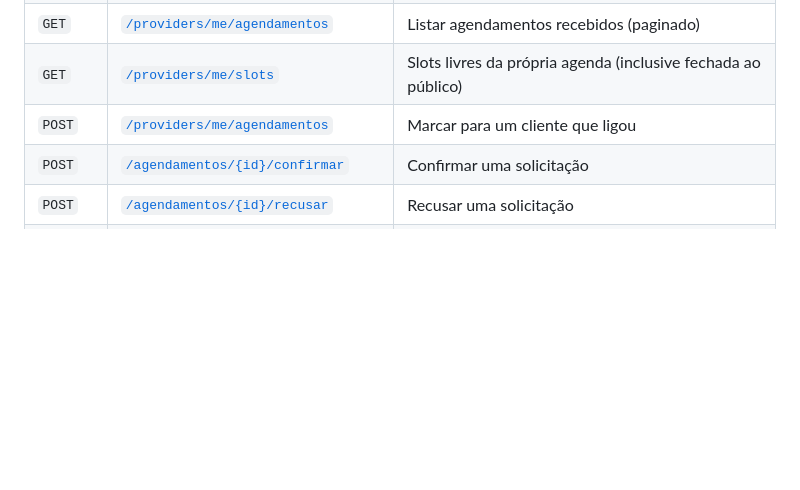
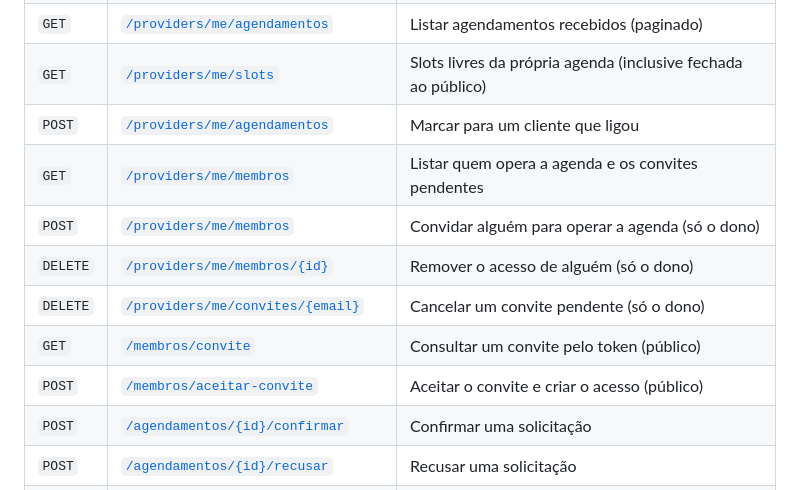
Before and after one commit to caetasousa/agendaGo, a Markdown page: README.md, the part around the change. Rendered like a GitHub page; folded sections open; blank space fills up the shorter version.

```diff
--- a/README.md
+++ b/README.md
@@ -143,6 +143,12 @@ Ele entra pela [mesma tela de login](http://localhost:5173/login) e cai no paine
 | `GET` | [`/providers/me/agendamentos`](http://localhost:8080/swagger/index.html#/appointments/get_providers_me_agendamentos) | Listar agendamentos recebidos (paginado) |
 | `GET` | [`/providers/me/slots`](http://localhost:8080/swagger/index.html#/appointments/get_providers_me_slots) | Slots livres da própria agenda (inclusive fechada ao público) |
 | `POST` | [`/providers/me/agendamentos`](http://localhost:8080/swagger/index.html#/appointments/post_providers_me_agendamentos) | Marcar para um cliente que ligou |
+| `GET` | [`/providers/me/membros`](http://localhost:8080/swagger/index.html#/membros/get_providers_me_membros) | Listar quem opera a agenda e os convites pendentes |
+| `POST` | [`/providers/me/membros`](http://localhost:8080/swagger/index.html#/membros/post_providers_me_membros) | Convidar alguém para operar a agenda (só o dono) |
+| `DELETE` | [`/providers/me/membros/{id}`](http://localhost:8080/swagger/index.html#/membros/delete_providers_me_membros__id_) | Remover o acesso de alguém (só o dono) |
+| `DELETE` | [`/providers/me/convites/{email}`](http://localhost:8080/swagger/index.html#/membros/delete_providers_me_convites__email_) | Cancelar um convite pendente (só o dono) |
+| `GET` | [`/membros/convite`](http://localhost:8080/swagger/index.html#/membros/get_membros_convite) | Consultar um convite pelo token (público) |
+| `POST` | [`/membros/aceitar-convite`](http://localhost:8080/swagger/index.html#/membros/post_membros_aceitar_convite) | Aceitar o convite e criar o acesso (público) |
 | `POST` | [`/agendamentos/{id}/confirmar`](http://localhost:8080/swagger/index.html#/appointments/post_agendamentos__id__confirmar) | Confirmar uma solicitação |
 | `POST` | [`/agendamentos/{id}/recusar`](http://localhost:8080/swagger/index.html#/appointments/post_agendamentos__id__recusar) | Recusar uma solicitação |
 | `POST` | [`/agendamentos/{id}/realizado`](http://localhost:8080/swagger/index.html#/appointments/post_agendamentos__id__realizado) | Marcar atendimento como realizado |
```
Also changed, not shown: docs/regra-de-negocio.md (+34 -5 lines), docs/tecnologias.md (+8 -0 lines).
